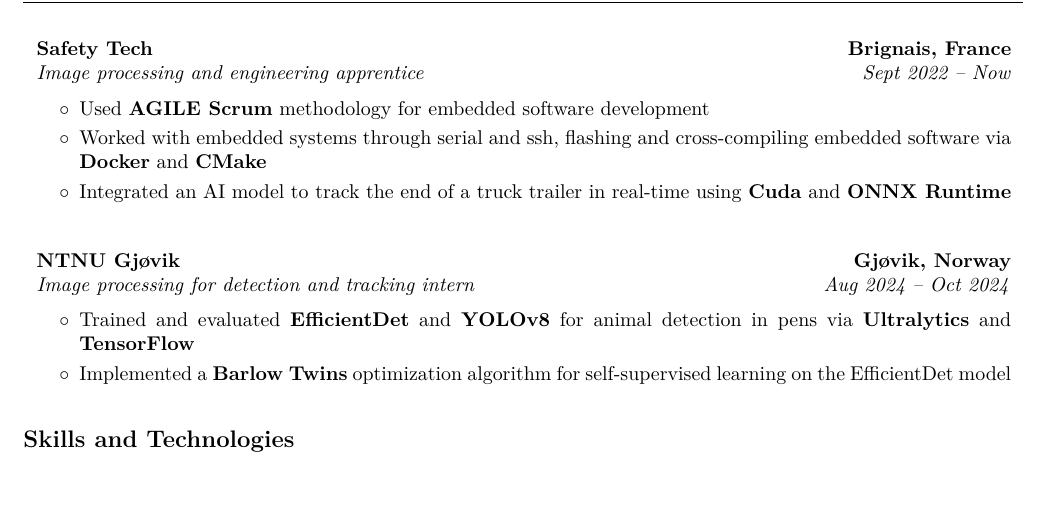
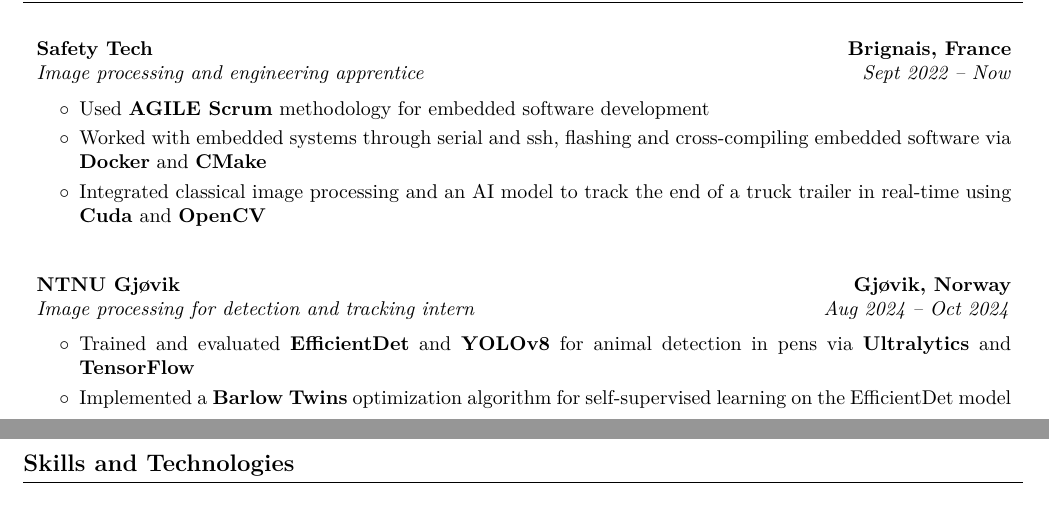
Before and after one commit to antoinedenovembre/resume, a LaTeX CV (with_image/cv.tex): part of the page before the commit and two parts of pages 1 and 2 of 2 after it, the two joined at a grey line, cut so that both start at the same text, the shorter picture padded with empty space. Compiled offline with pdfLaTeX.

Commit message:
Adjust skills

```diff
--- a/with_image/cv.tex
+++ b/with_image/cv.tex
@@ -284,7 +284,7 @@
             \begin{highlights}
                 \item Used \textbf{AGILE Scrum} methodology for embedded software development
 				\item Worked with embedded systems through serial and ssh, flashing and cross-compiling embedded software via \textbf{Docker} and \textbf{CMake}
-				\item Integrated an AI model to track the end of a truck trailer in real-time using \textbf{Cuda} and \textbf{ONNX Runtime}
+				\item Integrated classical image processing and an AI model to track the end of a truck trailer in real-time using \textbf{Cuda} and \textbf{OpenCV}
             \end{highlights}
         \end{onecolentry}
 
```
Also changed, not shown: with_image/cv.pdf.
